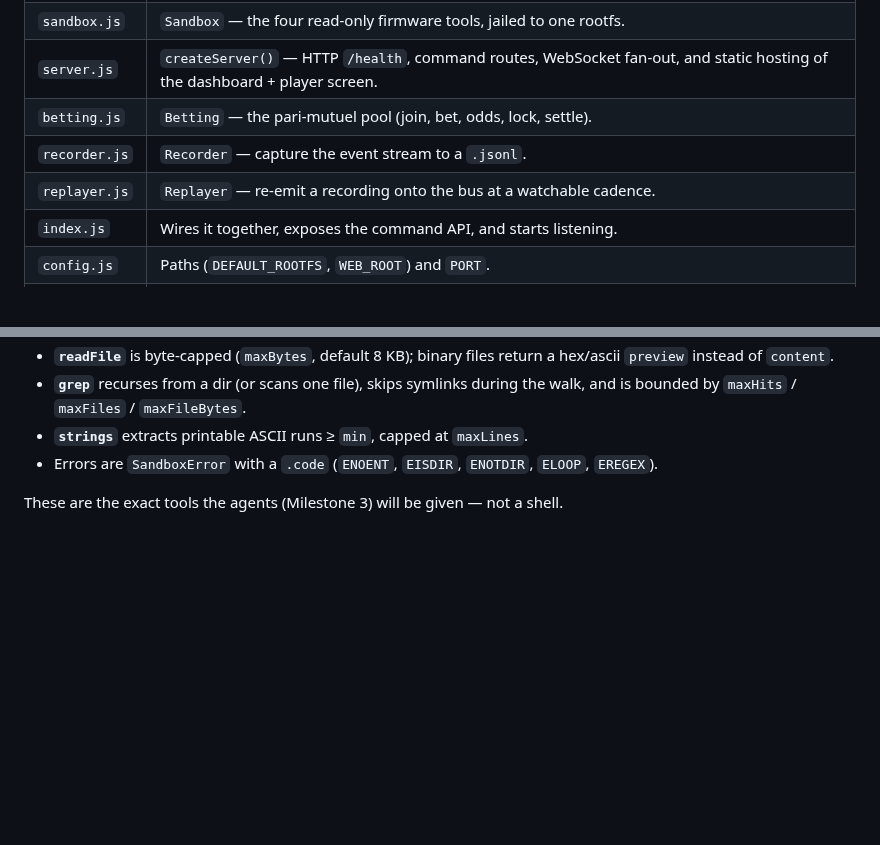
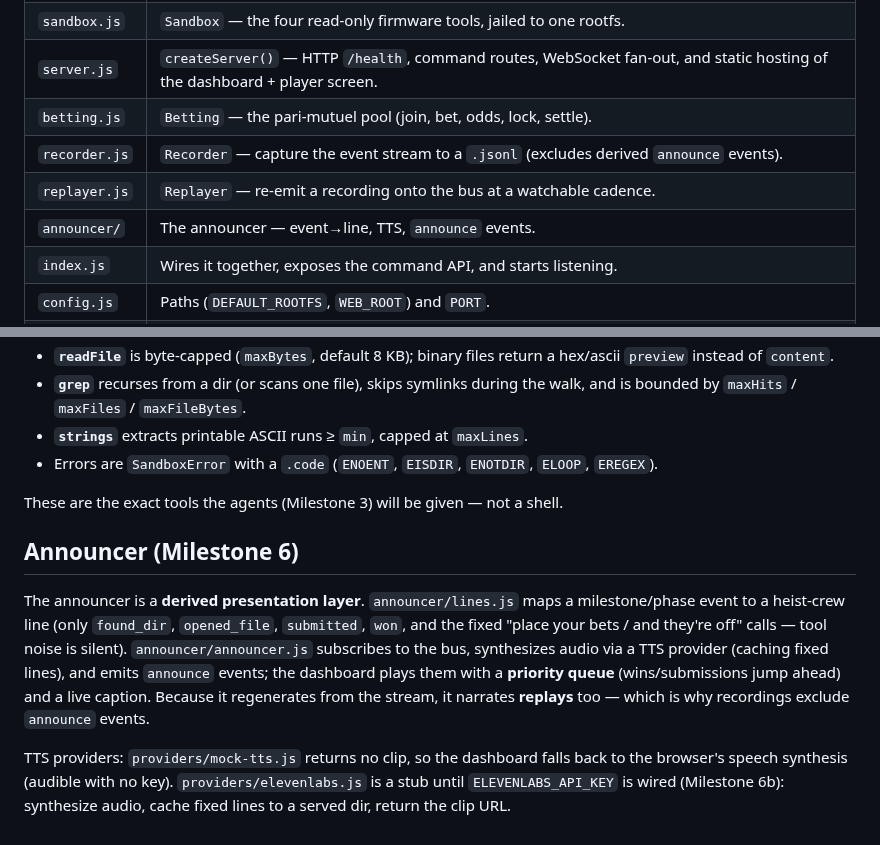
Before and after one commit to RHACKS12/vault-heist, a Markdown page: server/README.md, 2 parts joined by grey strips. Rendered like a GitHub page; blank space fills up the shorter version.

```diff
--- a/server/README.md
+++ b/server/README.md
@@ -20,8 +20,9 @@ PORT=4000 npm start
 | `sandbox.js` | `Sandbox` — the four read-only firmware tools, jailed to one rootfs. |
 | `server.js` | `createServer()` — HTTP `/health`, command routes, WebSocket fan-out, and static hosting of the dashboard + player screen. |
 | `betting.js` | `Betting` — the pari-mutuel pool (join, bet, odds, lock, settle). |
-| `recorder.js` | `Recorder` — capture the event stream to a `.jsonl`. |
+| `recorder.js` | `Recorder` — capture the event stream to a `.jsonl` (excludes derived `announce` events). |
 | `replayer.js` | `Replayer` — re-emit a recording onto the bus at a watchable cadence. |
+| `announcer/` | The announcer — event→line, TTS, `announce` events. |
 | `index.js` | Wires it together, exposes the command API, and starts listening. |
 | `config.js` | Paths (`DEFAULT_ROOTFS`, `WEB_ROOT`) and `PORT`. |
 | `agents/` | The crew — see below. |
@@ -131,3 +132,20 @@ await sb.strings('/usr/bin/shellback');        // { path, min, lines:[...], trun
   `ELOOP`, `EREGEX`).
 
 These are the exact tools the agents (Milestone 3) will be given — not a shell.
+
+## Announcer (Milestone 6)
+
+The announcer is a **derived presentation layer**. `announcer/lines.js` maps a
+milestone/phase event to a heist-crew line (only `found_dir`, `opened_file`,
+`submitted`, `won`, and the fixed "place your bets / and they're off" calls —
+tool noise is silent). `announcer/announcer.js` subscribes to the bus,
+synthesizes audio via a TTS provider (caching fixed lines), and emits `announce`
+events; the dashboard plays them with a **priority queue** (wins/submissions jump
+ahead) and a live caption. Because it regenerates from the stream, it narrates
+**replays** too — which is why recordings exclude `announce` events.
+
+TTS providers: `providers/mock-tts.js` returns no clip, so the dashboard falls
+back to the browser's speech synthesis (audible with no key).
+`providers/elevenlabs.js` is a stub until `ELEVENLABS_API_KEY` is wired
+(Milestone 6b): synthesize audio, cache fixed lines to a served dir, return the
+clip URL.
```
Also changed, not shown: README.md (+2 -1 lines), docs/progress.md (+37 -0 lines), docs/announcer.png (added), 12 other files.
